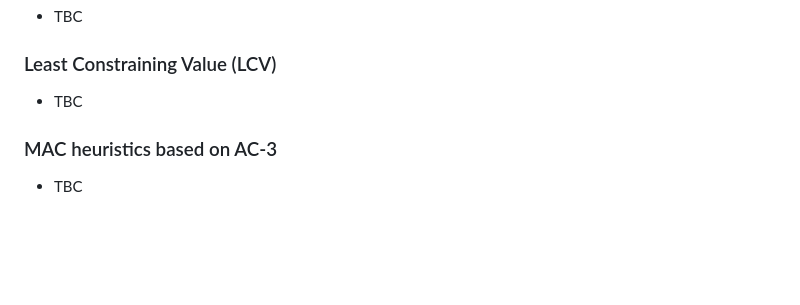
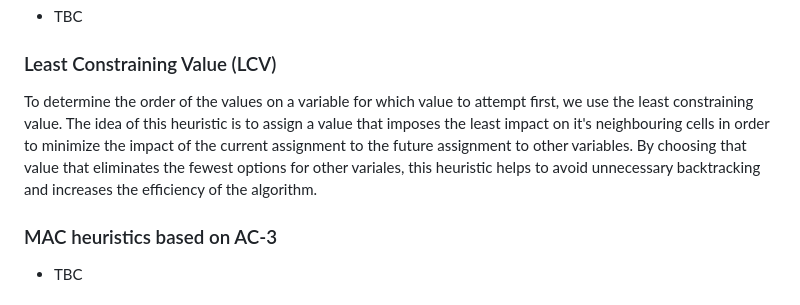
Before and after one commit to HSKPeter/comp3981, a Markdown page: README.md, the part around the change. GitHub-like rendering; blank space fills up the shorter version.

Commit message:
Filled in Least Contraining Value

```diff
--- a/README.md
+++ b/README.md
@@ -49,7 +49,7 @@ The brute force algorithm might not be able to solve some of the difficult 25x25
 - TBC
 
 ### Least Constraining Value (LCV)
-- TBC
+To determine the order of the values on a variable for which value to attempt first, we use the least constraining value. The idea of this heuristic is to assign a value that imposes the least impact on it's neighbouring cells in order to minimize the impact of the current assignment to the future assignment to other variables. By choosing that value that eliminates the fewest options for other variales, this heuristic helps to avoid unnecessary backtracking and increases the efficiency of the algorithm.
 
 ### MAC heuristics based on AC-3
 - TBC
```
